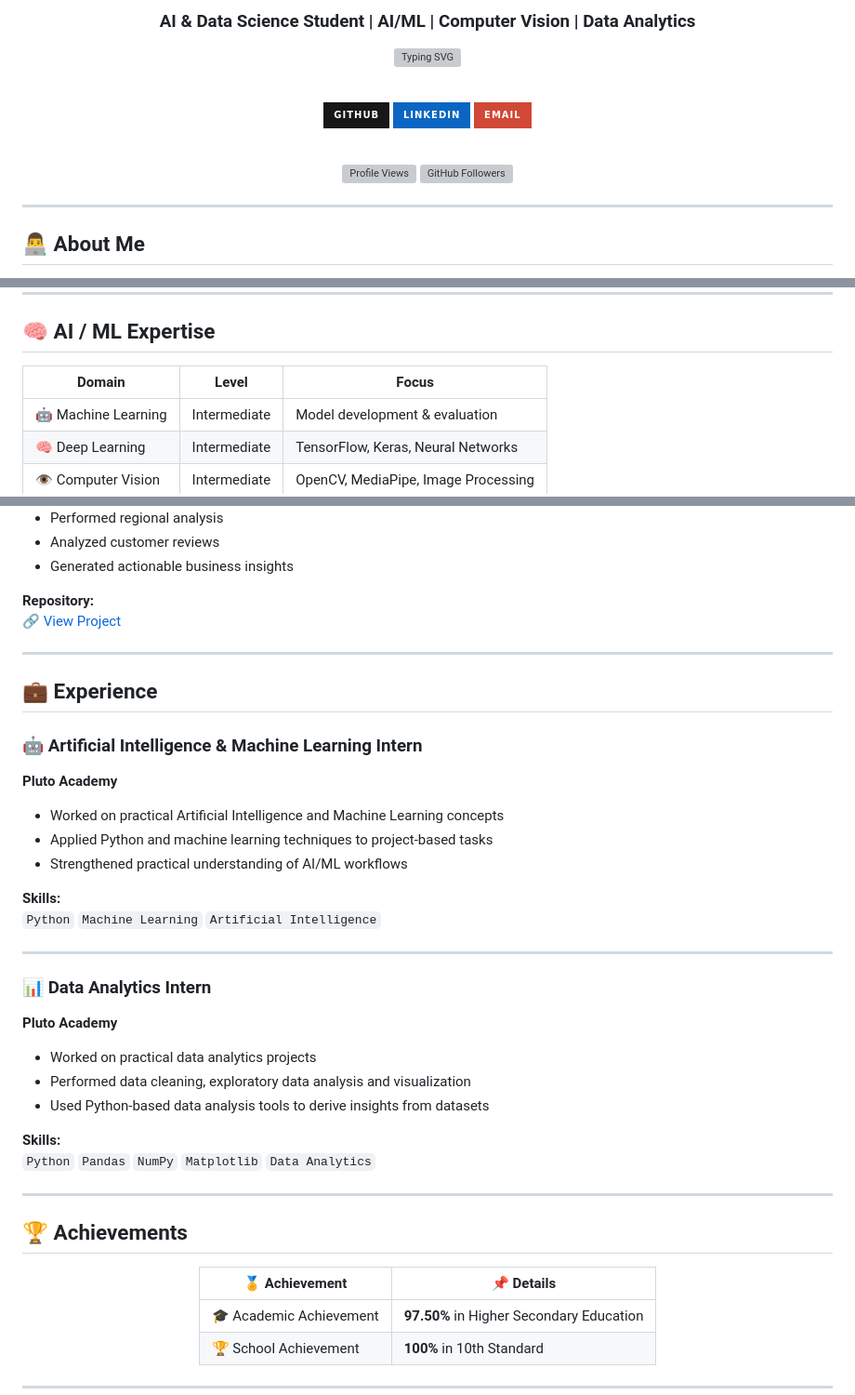
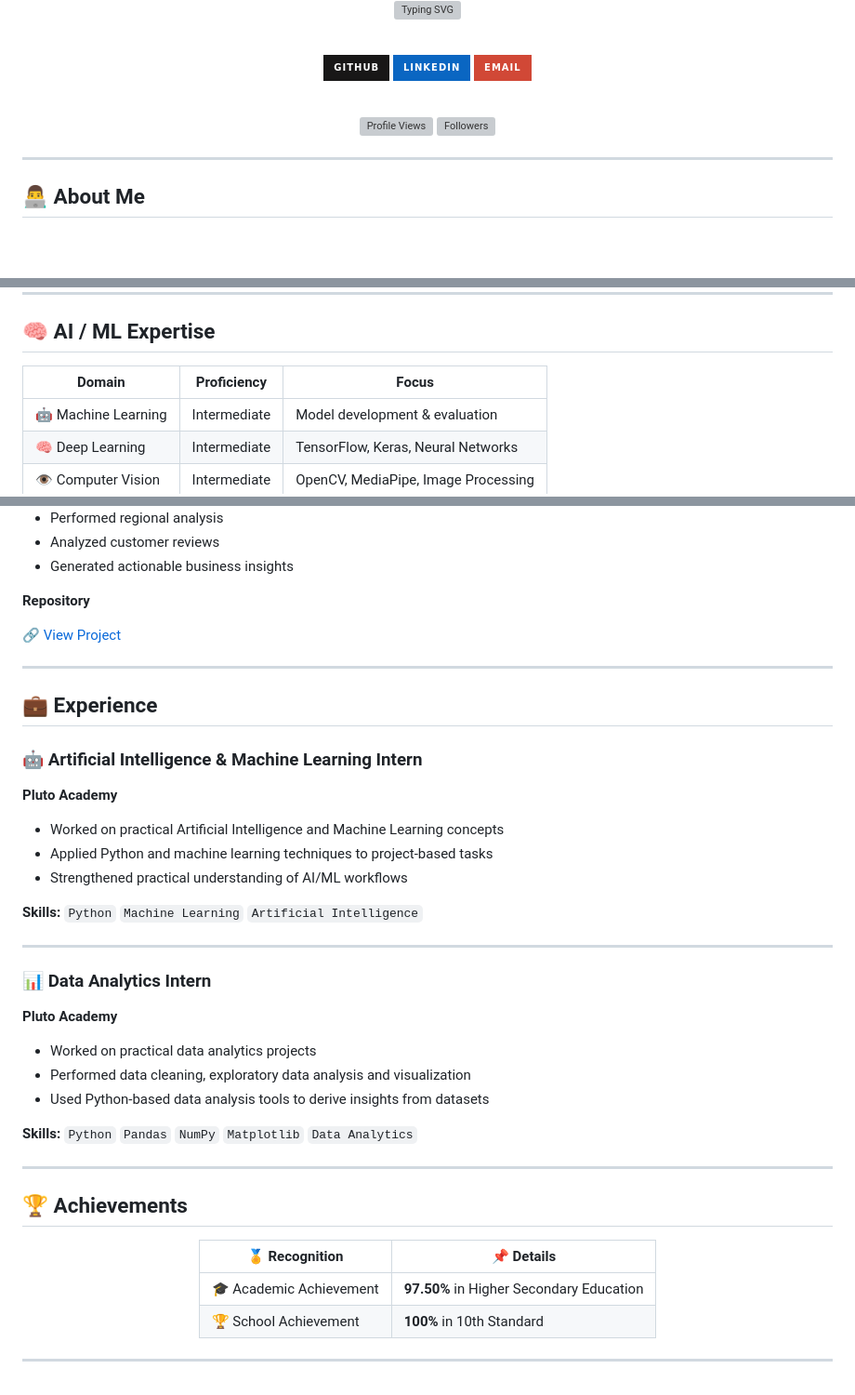
Before and after one commit to subramani2006/subramani2006, a Markdown page: README.md, 3 parts joined by grey strips. Shown at 93% size. GitHub-like rendering; folded sections open; badges without logos; blank space fills up the shorter version; grey boxes are pictures that could not be loaded.

```diff
--- a/README.md
+++ b/README.md
@@ -4,3 +4,3 @@
 
-### AI & Data Science Student | AI/ML | Computer Vision | Data Analytics
+<br>
 
@@ -15,7 +15,7 @@
 <br>
 
 ![Profile Views](https://komarev.com/ghpvc/?username=subramani2006&style=for-the-badge&color=6F42C1)
-![GitHub Followers](https://img.shields.io/github/followers/subramani2006?style=for-the-badge&logo=github&label=Followers)
+![Followers](https://img.shields.io/github/followers/subramani2006?style=for-the-badge&logo=github&label=Followers)
 
 </div>
 
@@ -64,7 +64,7 @@ B.Tech Artificial Intelligence and Data Science student passionate about buildin
 
 ## 🧠 AI / ML Expertise
 
-| Domain | Level | Focus |
+| Domain | Proficiency | Focus |
 |---|---|---|
 | 🤖 Machine Learning | Intermediate | Model development & evaluation |
 | 🧠 Deep Learning | Intermediate | TensorFlow, Keras, Neural Networks |
@@ -178,7 +177,8 @@ Data analytics project focused on analyzing sales performance, customer behavior
 - Analyzed customer reviews
 - Generated actionable business insights
 
-**Repository:**
+**Repository**
+
 [🔗 View Project](https://github.com/subramani2006/Ecommerce_Sales_Analysis)
 
 </details>
@@ -195,8 +195,7 @@ Data analytics project focused on analyzing sales performance, customer behavior
 - Applied Python and machine learning techniques to project-based tasks
 - Strengthened practical understanding of AI/ML workflows
 
-**Skills:**
-`Python` `Machine Learning` `Artificial Intelligence`
+**Skills:** `Python` `Machine Learning` `Artificial Intelligence`
 
 ---
 
@@ -208,8 +207,7 @@ Data analytics project focused on analyzing sales performance, customer behavior
 - Performed data cleaning, exploratory data analysis and visualization
 - Used Python-based data analysis tools to derive insights from datasets
 
-**Skills:**
-`Python` `Pandas` `NumPy` `Matplotlib` `Data Analytics`
+**Skills:** `Python` `Pandas` `NumPy` `Matplotlib` `Data Analytics`
 
 ---
 
@@ -217,7 +215,7 @@ Data analytics project focused on analyzing sales performance, customer behavior
 
 <div align="center">
 
-| 🏅 Achievement | 📌 Details |
+| 🏅 Recognition | 📌 Details |
 |---|---|
 | 🎓 Academic Achievement | **97.50%** in Higher Secondary Education |
 | 🏆 School Achievement | **100%** in 10th Standard |
```
Also changed, not shown: other parts of README.md (+28 -30 lines).
